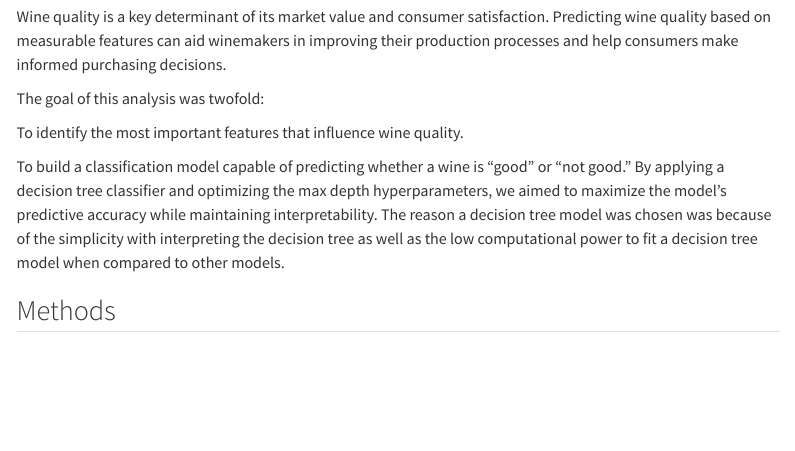
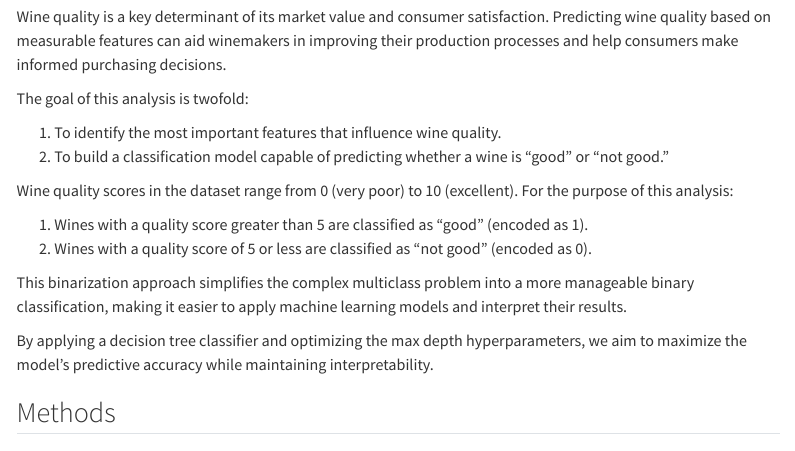
Before and after one commit to UBC-MDS/522_group_38, a Quarto document (report/wine_quality_analysis.qmd): the page in a window 1100 px wide, from 690 px down. Rendered offline with R 4.5, knitr and Pandoc in place of Quarto, with nearby package versions; some code elsewhere in the file could not run offline; menus at the side of the page are left out.

Commit message:
Update introduction about how the cut off was made for good/not good quality for binarization

```diff
--- a/report/wine_quality_analysis.qmd
+++ b/report/wine_quality_analysis.qmd
@@ -43,12 +43,19 @@ To improve the model, we recommend exploring more advanced algorithms like rando
 
 Wine quality is a key determinant of its market value and consumer satisfaction. Predicting wine quality based on measurable features can aid winemakers in improving their production processes and help consumers make informed purchasing decisions.
 
-The goal of this analysis was twofold:
+The goal of this analysis is twofold:
 
-To identify the most important features that influence wine quality.
+1. To identify the most important features that influence wine quality.
+2. To build a classification model capable of predicting whether a wine is "good" or "not good."
 
-To build a classification model capable of predicting whether a wine is "good" or "not good."
-By applying a decision tree classifier and optimizing the max depth hyperparameters, we aimed to maximize the model's predictive accuracy while maintaining interpretability. The reason a decision tree model was chosen was because of the simplicity with interpreting the decision tree as well as the low computational power to fit a decision tree model when compared to other models.
+Wine quality scores in the dataset range from 0 (very poor) to 10 (excellent). For the purpose of this analysis:
+
+1. Wines with a quality score greater than 5 are classified as “good” (encoded as 1).
+2. Wines with a quality score of 5 or less are classified as “not good” (encoded as 0).
+
+This binarization approach simplifies the complex multiclass problem into a more manageable binary classification, making it easier to apply machine learning models and interpret their results.
+
+By applying a decision tree classifier and optimizing the max depth hyperparameters, we aim to maximize the model's predictive accuracy while maintaining interpretability.
 
 
 ## Methods
```
